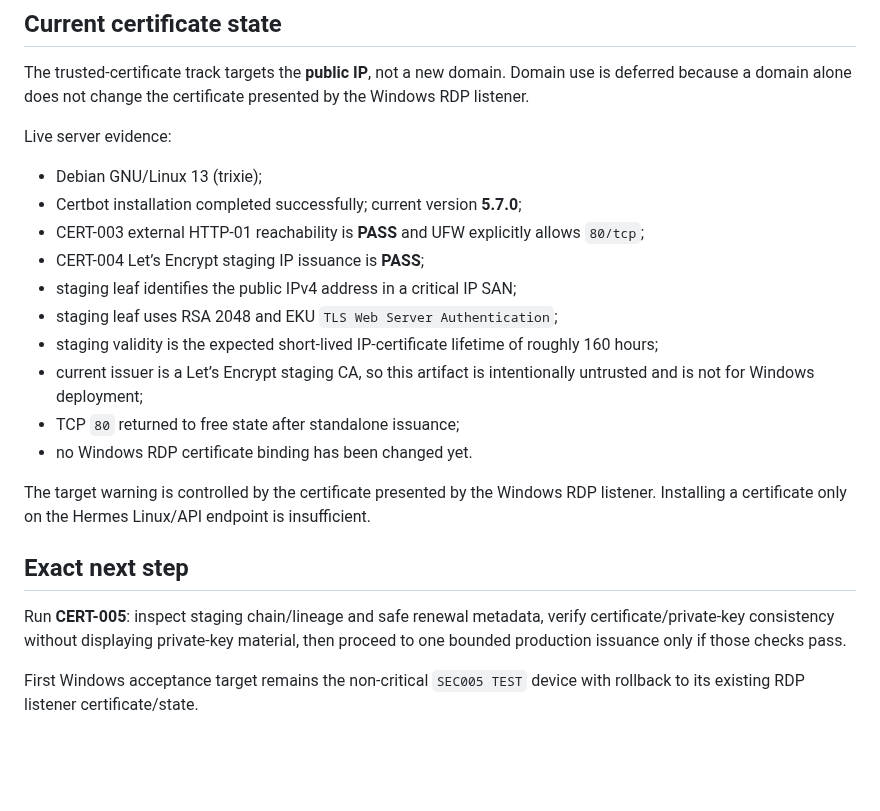
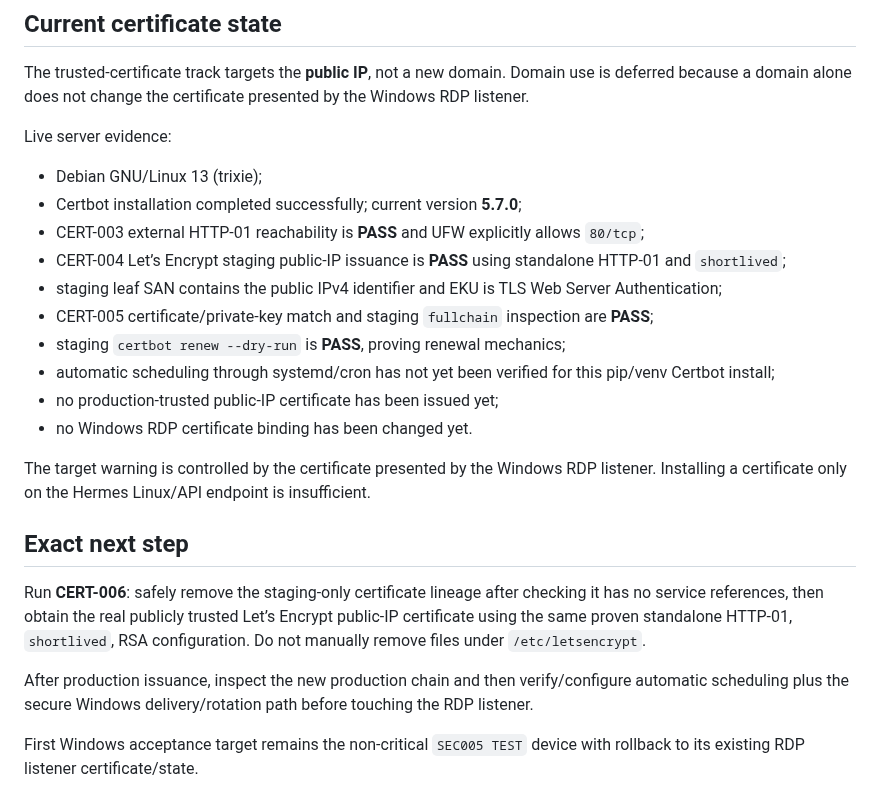
Before and after one commit to bakunity/RDP, a Markdown page: context/CURRENT_STATE.md, the part around the change. Drawn GitHub-style; blank space fills up the shorter version.

Commit message:
context: advance certificate state through CERT-005

```diff
--- a/context/CURRENT_STATE.md
+++ b/context/CURRENT_STATE.md
@@ -70,18 +70,20 @@ Live server evidence:
 - Debian GNU/Linux 13 (trixie);
 - Certbot installation completed successfully; current version **5.7.0**;
 - CERT-003 external HTTP-01 reachability is **PASS** and UFW explicitly allows `80/tcp`;
-- CERT-004 Let’s Encrypt staging IP issuance is **PASS**;
-- staging leaf identifies the public IPv4 address in a critical IP SAN;
-- staging leaf uses RSA 2048 and EKU `TLS Web Server Authentication`;
-- staging validity is the expected short-lived IP-certificate lifetime of roughly 160 hours;
-- current issuer is a Let’s Encrypt staging CA, so this artifact is intentionally untrusted and is not for Windows deployment;
-- TCP `80` returned to free state after standalone issuance;
+- CERT-004 Let’s Encrypt staging public-IP issuance is **PASS** using standalone HTTP-01 and `shortlived`;
+- staging leaf SAN contains the public IPv4 identifier and EKU is TLS Web Server Authentication;
+- CERT-005 certificate/private-key match and staging `fullchain` inspection are **PASS**;
+- staging `certbot renew --dry-run` is **PASS**, proving renewal mechanics;
+- automatic scheduling through systemd/cron has not yet been verified for this pip/venv Certbot install;
+- no production-trusted public-IP certificate has been issued yet;
 - no Windows RDP certificate binding has been changed yet.
 
 The target warning is controlled by the certificate presented by the Windows RDP listener. Installing a certificate only on the Hermes Linux/API endpoint is insufficient.
 
 ## Exact next step
 
-Run **CERT-005**: inspect staging chain/lineage and safe renewal metadata, verify certificate/private-key consistency without displaying private-key material, then proceed to one bounded production issuance only if those checks pass.
+Run **CERT-006**: safely remove the staging-only certificate lineage after checking it has no service references, then obtain the real publicly trusted Let’s Encrypt public-IP certificate using the same proven standalone HTTP-01, `shortlived`, RSA configuration. Do not manually remove files under `/etc/letsencrypt`.
+
+After production issuance, inspect the new production chain and then verify/configure automatic scheduling plus the secure Windows delivery/rotation path before touching the RDP listener.
 
 First Windows acceptance target remains the non-critical `SEC005 TEST` device with rollback to its existing RDP listener certificate/state.
```
